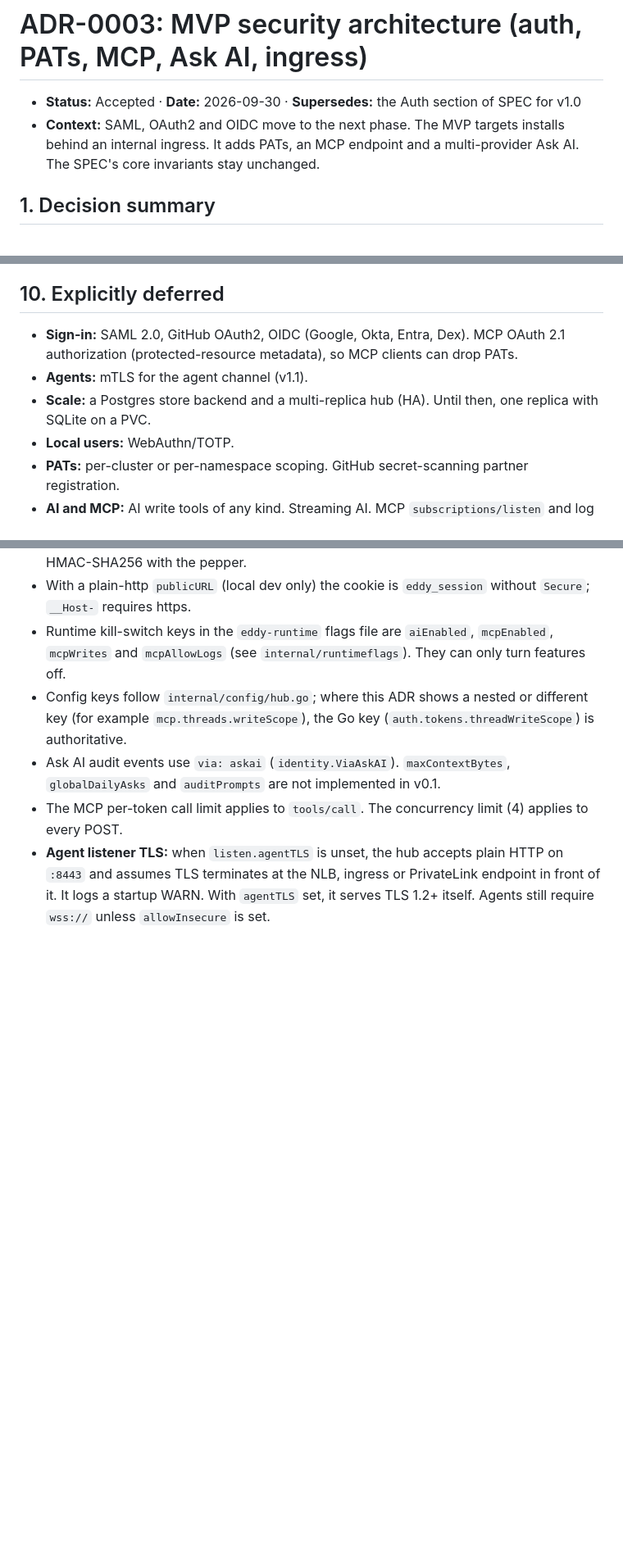
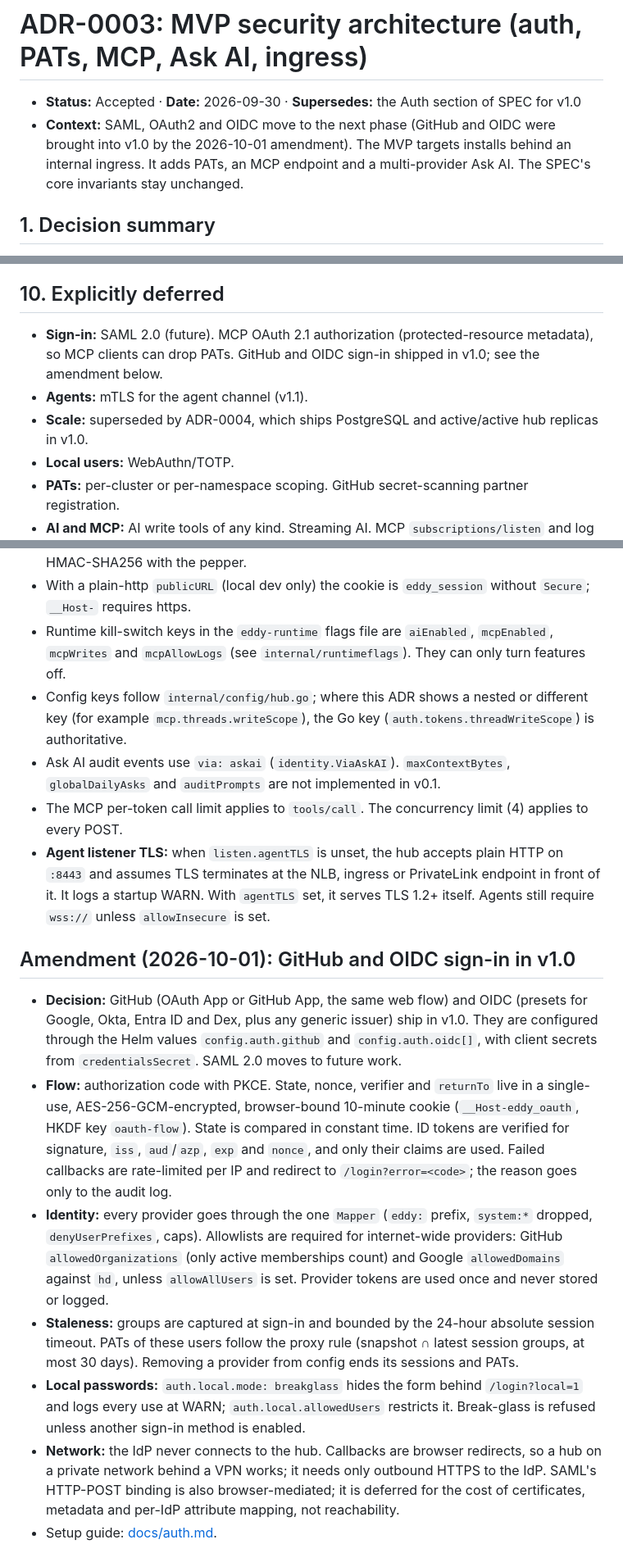
Before and after one commit to idestis/eddy, a Markdown page: docs/adr/0003-mvp-security.md, 3 parts joined by grey strips. Shown at 82% size. Rendered like a GitHub page; blank space fills up the shorter version.

Commit message:
docs(adr): bring GitHub and OIDC sign-in into v1.0, SAML to future

```diff
--- a/docs/adr/0003-mvp-security.md
+++ b/docs/adr/0003-mvp-security.md
@@ -1,7 +1,7 @@
 # ADR-0003: MVP security architecture (auth, PATs, MCP, Ask AI, ingress)
 
 - **Status:** Accepted · **Date:** 2026-09-30 · **Supersedes:** the Auth section of SPEC for v1.0
-- **Context:** SAML, OAuth2 and OIDC move to the next phase. The MVP targets installs behind an internal ingress. It adds PATs, an MCP endpoint and a multi-provider Ask AI. The SPEC's core invariants stay unchanged.
+- **Context:** SAML, OAuth2 and OIDC move to the next phase (GitHub and OIDC were brought into v1.0 by the 2026-10-01 amendment). The MVP targets installs behind an internal ingress. It adds PATs, an MCP endpoint and a multi-provider Ask AI. The SPEC's core invariants stay unchanged.
 
 ## 1. Decision summary
 
@@ -210,9 +210,9 @@ Cache-Control: no-store                 (on /api, /auth, /mcp, index.html; hashe
 
 ## 10. Explicitly deferred
 
-- **Sign-in:** SAML 2.0, GitHub OAuth2, OIDC (Google, Okta, Entra, Dex). MCP OAuth 2.1 authorization (protected-resource metadata), so MCP clients can drop PATs.
+- **Sign-in:** SAML 2.0 (future). MCP OAuth 2.1 authorization (protected-resource metadata), so MCP clients can drop PATs. GitHub and OIDC sign-in shipped in v1.0; see the amendment below.
 - **Agents:** mTLS for the agent channel (v1.1).
-- **Scale:** a Postgres store backend and a multi-replica hub (HA). Until then, one replica with SQLite on a PVC.
+- **Scale:** superseded by ADR-0004, which ships PostgreSQL and active/active hub replicas in v1.0.
 - **Local users:** WebAuthn/TOTP.
 - **PATs:** per-cluster or per-namespace scoping. GitHub secret-scanning partner registration.
 - **AI and MCP:** AI write tools of any kind. Streaming AI. MCP `subscriptions/listen` and log follow.
@@ -257,3 +257,30 @@ Security invariants (never break):
 - Ask AI audit events use `via: askai` (`identity.ViaAskAI`). `maxContextBytes`, `globalDailyAsks` and `auditPrompts` are not implemented in v0.1.
 - The MCP per-token call limit applies to `tools/call`. The concurrency limit (4) applies to every POST.
 - **Agent listener TLS:** when `listen.agentTLS` is unset, the hub accepts plain HTTP on `:8443` and assumes TLS terminates at the NLB, ingress or PrivateLink endpoint in front of it. It logs a startup WARN. With `agentTLS` set, it serves TLS 1.2+ itself. Agents still require `wss://` unless `allowInsecure` is set.
+
+## Amendment (2026-10-01): GitHub and OIDC sign-in in v1.0
+
+- **Decision:** GitHub (OAuth App or GitHub App, the same web flow) and OIDC (presets for Google,
+  Okta, Entra ID and Dex, plus any generic issuer) ship in v1.0. They are configured through the
+  Helm values `config.auth.github` and `config.auth.oidc[]`, with client secrets from
+  `credentialsSecret`. SAML 2.0 moves to future work.
+- **Flow:** authorization code with PKCE. State, nonce, verifier and `returnTo` live in a
+  single-use, AES-256-GCM-encrypted, browser-bound 10-minute cookie (`__Host-eddy_oauth`, HKDF
+  key `oauth-flow`). State is compared in constant time. ID tokens are verified for signature,
+  `iss`, `aud`/`azp`, `exp` and `nonce`, and only their claims are used. Failed callbacks are
+  rate-limited per IP and redirect to `/login?error=<code>`; the reason goes only to the audit log.
+- **Identity:** every provider goes through the one `Mapper` (`eddy:` prefix, `system:*` dropped,
+  `denyUserPrefixes`, caps). Allowlists are required for internet-wide providers: GitHub
+  `allowedOrganizations` (only active memberships count) and Google `allowedDomains` against `hd`,
+  unless `allowAllUsers` is set. Provider tokens are used once and never stored or logged.
+- **Staleness:** groups are captured at sign-in and bounded by the 24-hour absolute session
+  timeout. PATs of these users follow the proxy rule (snapshot ∩ latest session groups, at most
+  30 days). Removing a provider from config ends its sessions and PATs.
+- **Local passwords:** `auth.local.mode: breakglass` hides the form behind `/login?local=1` and logs
+  every use at WARN; `auth.local.allowedUsers` restricts it. Break-glass is refused unless another
+  sign-in method is enabled.
+- **Network:** the IdP never connects to the hub. Callbacks are browser redirects, so a hub on a
+  private network behind a VPN works; it needs only outbound HTTPS to the IdP. SAML's HTTP-POST
+  binding is also browser-mediated; it is deferred for the cost of certificates, metadata and
+  per-IdP attribute mapping, not reachability.
+- Setup guide: [docs/auth.md](../auth.md).
```
Also changed, not shown: CLAUDE.md (+1 -1 lines), SPEC.md (+16 -14 lines).
